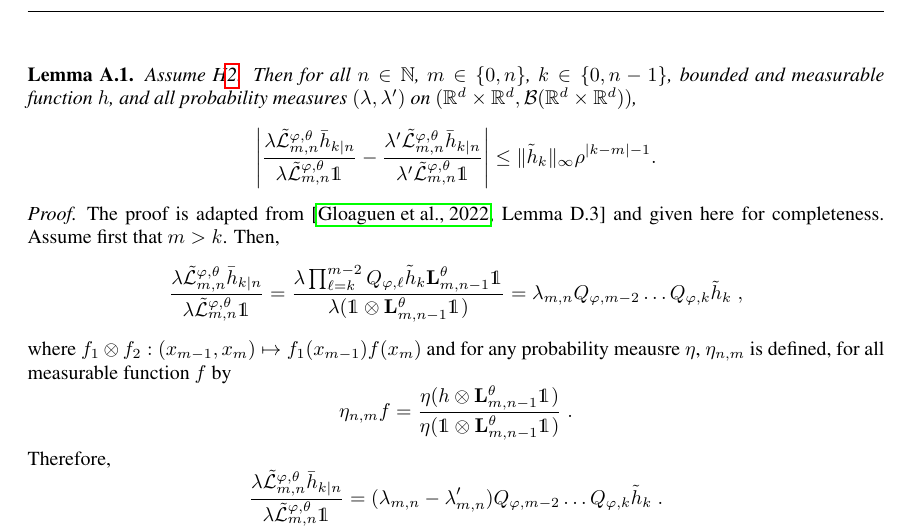
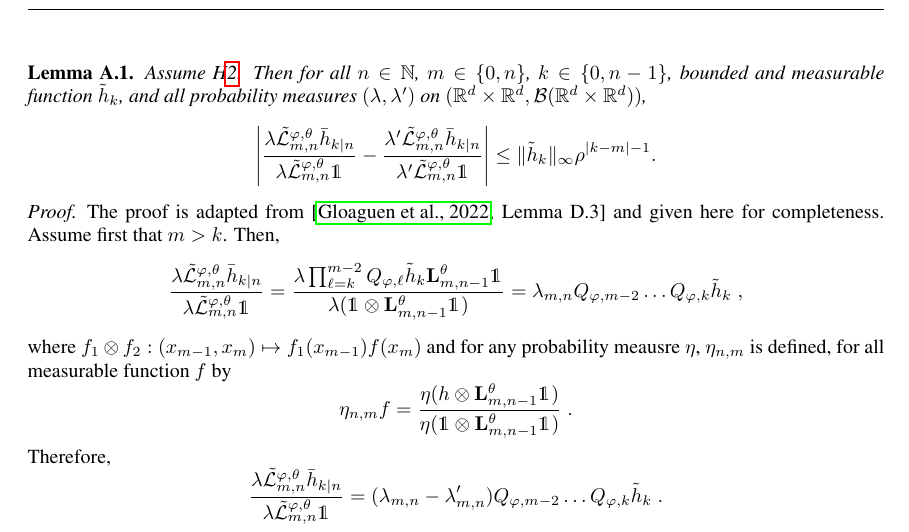
Before and after one commit to sylvainlc/21-variationalhmm, a LaTeX paper (backward_disentangling.tex): part of page 15 of 16, cut so that both start at the same text. Compiled offline with pdfLaTeX.

Commit message:
Modified paper structure + a few computations

```diff
--- a/backward_disentangling.tex
+++ b/backward_disentangling.tex
@@ -956,7 +956,7 @@ The proof is completed using Lemma~\ref{lem:geo:bound}.
 %\end{proof}
 
 \begin{lemma} \label{lem:geo:bound}
-Assume H\ref{assum:strong:mixing}. Then for all $n \in \nset$, $m \in \intvect{0}{n}$, $k \in \intvect{0}{n - 1}$, bounded and measurable function $h$, and all probability measures $(\lambda, \lambda')$ on $(\mathbb{R}^d\times\mathbb{R}^d,\mathcal{B}(\mathbb{R}^d\times \mathbb{R}^d))$,
+Assume H\ref{assum:strong:mixing}. Then for all $n \in \nset$, $m \in \intvect{0}{n}$, $k \in \intvect{0}{n - 1}$, bounded and measurable function $\addf{k}$, and all probability measures $(\lambda, \lambda')$ on $(\mathbb{R}^d\times\mathbb{R}^d,\mathcal{B}(\mathbb{R}^d\times \mathbb{R}^d))$,
 $$
 \left|\frac{\lambda \tilde{\mathcal{L}}^{\varphi,\theta}_{m, n} \addf[n]{k}}{\lambda \tilde{\mathcal{L}}^{\varphi,\theta}_{m, n} \1_{}} - \frac{\lambda' \tilde{\mathcal{L}}^{\varphi,\theta}_{m, n} \addf[n]{k}}{\lambda'  \tilde{\mathcal{L}}^{\varphi,\theta}_{m, n} \1} \right| \leq \| \addf{k} \|_\infty \rho^{|k - m| - 1}.
 $$
```
